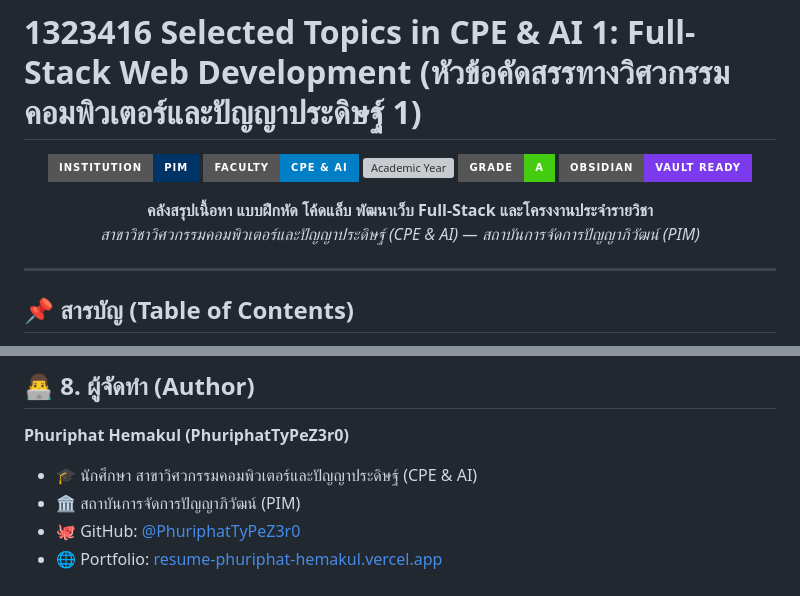
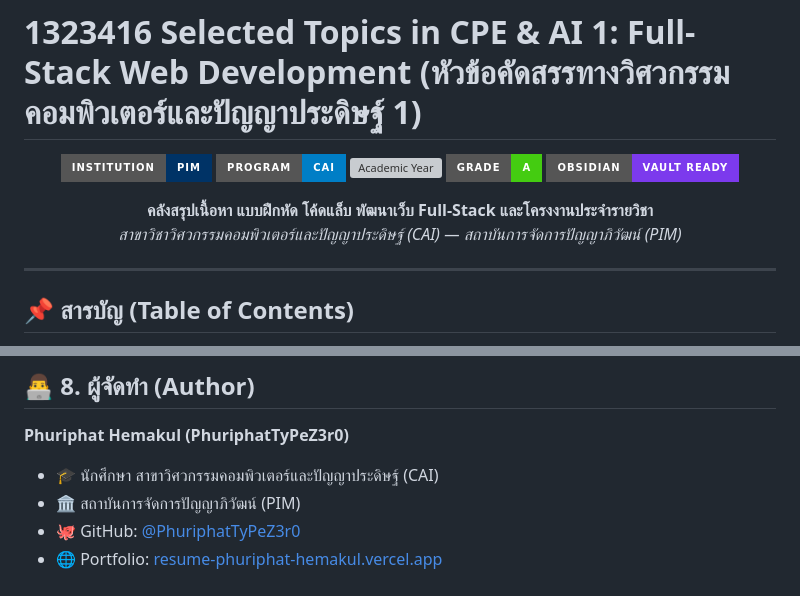
Before and after one commit to PhuriphatTyPeZ3r0/Course-1323416-Selected-Topics-CAI-1-2025, a Markdown page: README.md, 2 parts joined by grey strips. Rendered like a GitHub page; badges without logos; grey boxes are pictures that could not be loaded.

Commit message:
docs: update program abbreviation to CAI

```diff
--- a/README.md
+++ b/README.md
@@ -3,13 +3,13 @@
 <div align="center">
 
 [![Institution: PIM](https://img.shields.io/badge/Institution-PIM-003366?style=for-the-badge&logo=google-classroom&logoColor=white)](https://www.pim.ac.th/)
-[![Faculty: CPE & AI](https://img.shields.io/badge/Faculty-CPE%20%26%20AI-blue?style=for-the-badge)](https://www.pim.ac.th/)
+[![Program: CAI](https://img.shields.io/badge/Program-CAI-blue?style=for-the-badge)](https://www.pim.ac.th/)
 [![Academic Year](https://img.shields.io/badge/Academic%20Year-1.2%2F2568%20(2025)-orange?style=for-the-badge)](https://github.com/PhuriphatTyPeZ3r0)
 [![Grade](https://img.shields.io/badge/Grade-A-success?style=for-the-badge)](https://github.com/PhuriphatTyPeZ3r0)
 [![Obsidian Compatible](https://img.shields.io/badge/Obsidian-Vault%20Ready-7C3AED?style=for-the-badge&logo=obsidian&logoColor=white)](https://obsidian.md/)
 
 **คลังสรุปเนื้อหา แบบฝึกหัด โค้ดแล็บ พัฒนาเว็บ Full-Stack และโครงงานประจำรายวิชา**
-*สาขาวิชาวิศวกรรมคอมพิวเตอร์และปัญญาประดิษฐ์ (CPE & AI) — สถาบันการจัดการปัญญาภิวัฒน์ (PIM)*
+*สาขาวิชาวิศวกรรมคอมพิวเตอร์และปัญญาประดิษฐ์ (CAI) — สถาบันการจัดการปัญญาภิวัฒน์ (PIM)*
 
 </div>
 
@@ -124,7 +124,7 @@ Course-Bootcamp-Fullstack-2025/
 ## 👨‍💻 8. ผู้จัดทำ (Author)
 
 **Phuriphat Hemakul (PhuriphatTyPeZ3r0)**
-- 🎓 นักศึกษา สาขาวิศวกรรมคอมพิวเตอร์และปัญญาประดิษฐ์ (CPE & AI)
+- 🎓 นักศึกษา สาขาวิศวกรรมคอมพิวเตอร์และปัญญาประดิษฐ์ (CAI)
 - 🏛️ สถาบันการจัดการปัญญาภิวัฒน์ (PIM)
 - 🐙 GitHub: [@PhuriphatTyPeZ3r0](https://github.com/PhuriphatTyPeZ3r0)
 - 🌐 Portfolio: [resume-phuriphat-hemakul.vercel.app](https://resume-phuriphat-hemakul.vercel.app)
```
